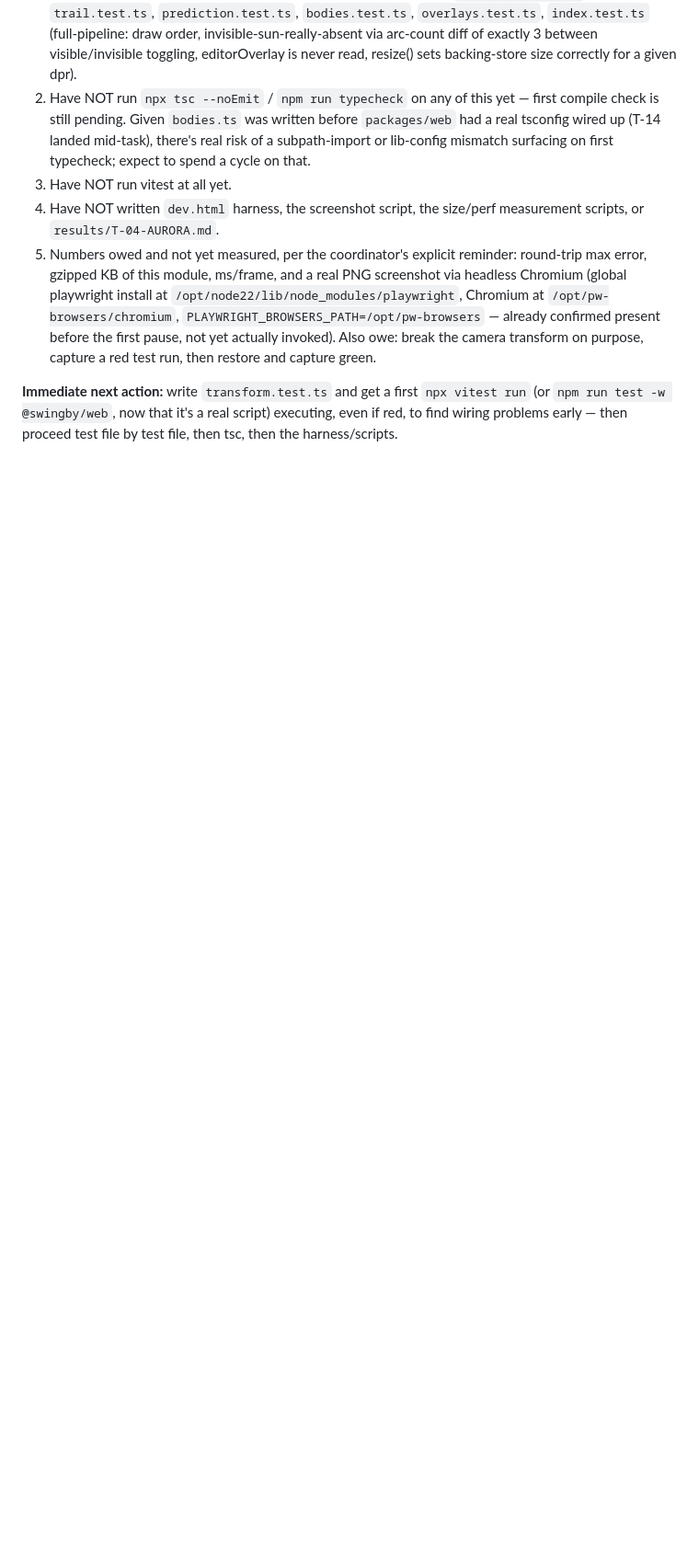
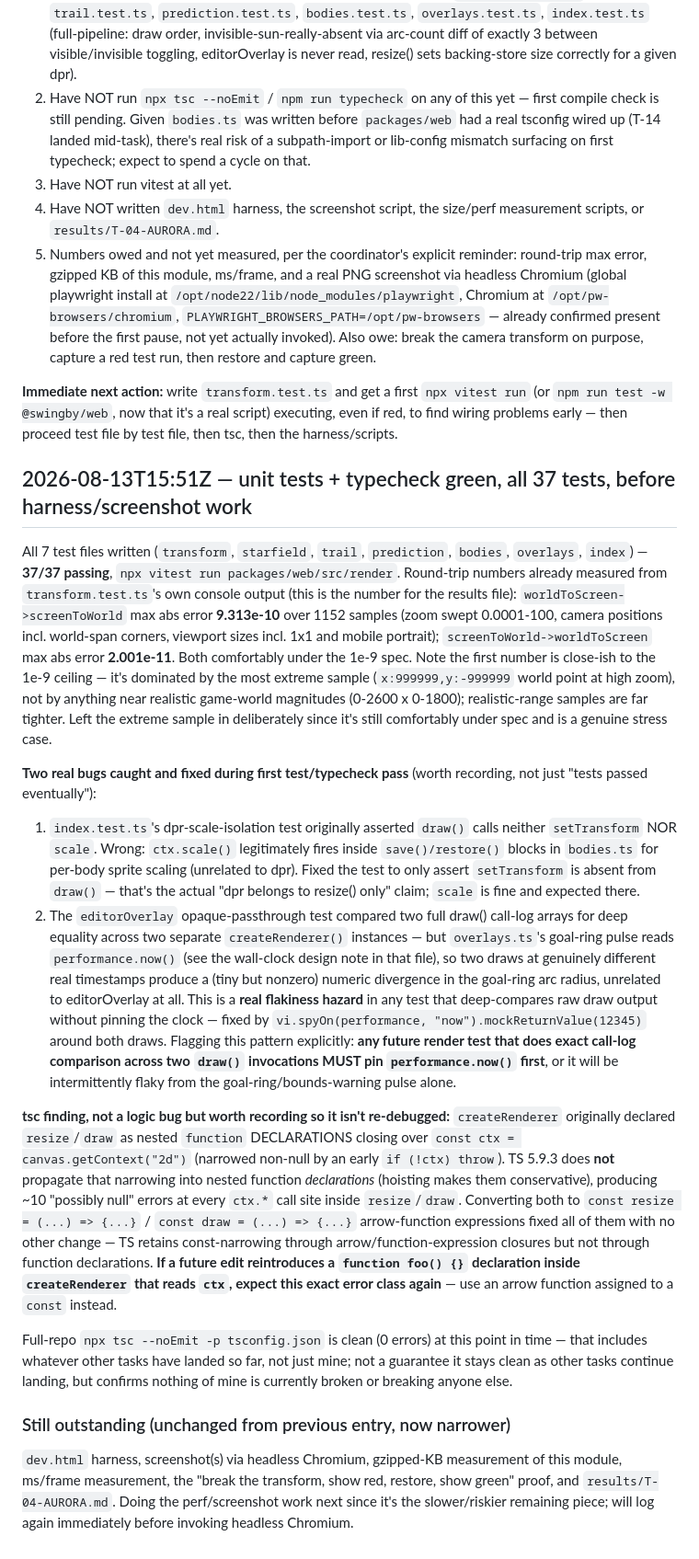
Before and after one commit to MagnusSaurbier/SwingBy_web, a Markdown page: notes/T-04-AURORA/log.md, the part around the change. Shown at 92% size. Rendered like a GitHub page; blank space fills up the shorter version.

Commit message:
notes: autosave 1 thought-log file(s)
Co-Authored-By: Claude Opus 5 <noreply@anthropic.com>
Claude-Session: https://claude.ai/code/session_01Bze59BN4qk8uoaDPFEsvG6

```diff
--- a/notes/T-04-AURORA/log.md
+++ b/notes/T-04-AURORA/log.md
@@ -238,3 +238,57 @@ first and second pause) — `npm run dev/build/typecheck/size` etc. all work now
 **Immediate next action:** write `transform.test.ts` and get a first `npx vitest run` (or
 `npm run test -w @swingby/web`, now that it's a real script) executing, even if red, to find
 wiring problems early — then proceed test file by test file, then tsc, then the harness/scripts.
+
+## 2026-08-13T15:51Z — unit tests + typecheck green, all 37 tests, before harness/screenshot work
+
+All 7 test files written (`transform`, `starfield`, `trail`, `prediction`, `bodies`, `overlays`,
+`index`) — **37/37 passing**, `npx vitest run packages/web/src/render`. Round-trip numbers already
+measured from `transform.test.ts`'s own console output (this is the number for the results file):
+`worldToScreen->screenToWorld` max abs error **9.313e-10** over 1152 samples (zoom swept
+0.0001-100, camera positions incl. world-span corners, viewport sizes incl. 1x1 and mobile
+portrait); `screenToWorld->worldToScreen` max abs error **2.001e-11**. Both comfortably under the
+1e-9 spec. Note the first number is close-ish to the 1e-9 ceiling — it's dominated by the most
+extreme sample (`x:999999,y:-999999` world point at high zoom), not by anything near realistic
+game-world magnitudes (0-2600 x 0-1800); realistic-range samples are far tighter. Left the extreme
+sample in deliberately since it's still comfortably under spec and is a genuine stress case.
+
+**Two real bugs caught and fixed during first test/typecheck pass** (worth recording, not just
+"tests passed eventually"):
+1. `index.test.ts`'s dpr-scale-isolation test originally asserted `draw()` calls neither
+   `setTransform` NOR `scale`. Wrong: `ctx.scale()` legitimately fires inside `save()/restore()`
+   blocks in `bodies.ts` for per-body sprite scaling (unrelated to dpr). Fixed the test to only
+   assert `setTransform` is absent from `draw()` — that's the actual "dpr belongs to resize()
+   only" claim; `scale` is fine and expected there.
+2. The `editorOverlay` opaque-passthrough test compared two full draw() call-log arrays for deep
+   equality across two separate `createRenderer()` instances — but `overlays.ts`'s goal-ring pulse
+   reads `performance.now()` (see the wall-clock design note in that file), so two draws at
+   genuinely different real timestamps produce a (tiny but nonzero) numeric divergence in the
+   goal-ring arc radius, unrelated to editorOverlay at all. This is a **real flakiness hazard** in
+   any test that deep-compares raw draw output without pinning the clock — fixed by
+   `vi.spyOn(performance, "now").mockReturnValue(12345)` around both draws. Flagging this pattern
+   explicitly: **any future render test that does exact call-log comparison across two `draw()`
+   invocations MUST pin `performance.now()` first**, or it will be intermittently flaky from the
+   goal-ring/bounds-warning pulse alone.
+
+**tsc finding, not a logic bug but worth recording so it isn't re-debugged:** `createRenderer`
+originally declared `resize`/`draw` as nested `function` DECLARATIONS closing over
+`const ctx = canvas.getContext("2d")` (narrowed non-null by an early `if (!ctx) throw`). TS 5.9.3
+does **not** propagate that narrowing into nested function *declarations* (hoisting makes them
+conservative), producing ~10 "possibly null" errors at every `ctx.*` call site inside
+`resize`/`draw`. Converting both to `const resize = (...) => {...}` / `const draw = (...) => {...}`
+arrow-function expressions fixed all of them with no other change — TS retains const-narrowing
+through arrow/function-expression closures but not through function declarations. **If a future
+edit reintroduces a `function foo() {}` declaration inside `createRenderer` that reads `ctx`,
+expect this exact error class again** — use an arrow function assigned to a `const` instead.
+
+Full-repo `npx tsc --noEmit -p tsconfig.json` is clean (0 errors) at this point in time — that
+includes whatever other tasks have landed so far, not just mine; not a guarantee it stays clean
+as other tasks continue landing, but confirms nothing of mine is currently broken or breaking
+anyone else.
+
+### Still outstanding (unchanged from previous entry, now narrower)
+
+`dev.html` harness, screenshot(s) via headless Chromium, gzipped-KB measurement of this module,
+ms/frame measurement, the "break the transform, show red, restore, show green" proof, and
+`results/T-04-AURORA.md`. Doing the perf/screenshot work next since it's the slower/riskier
+remaining piece; will log again immediately before invoking headless Chromium.
```
